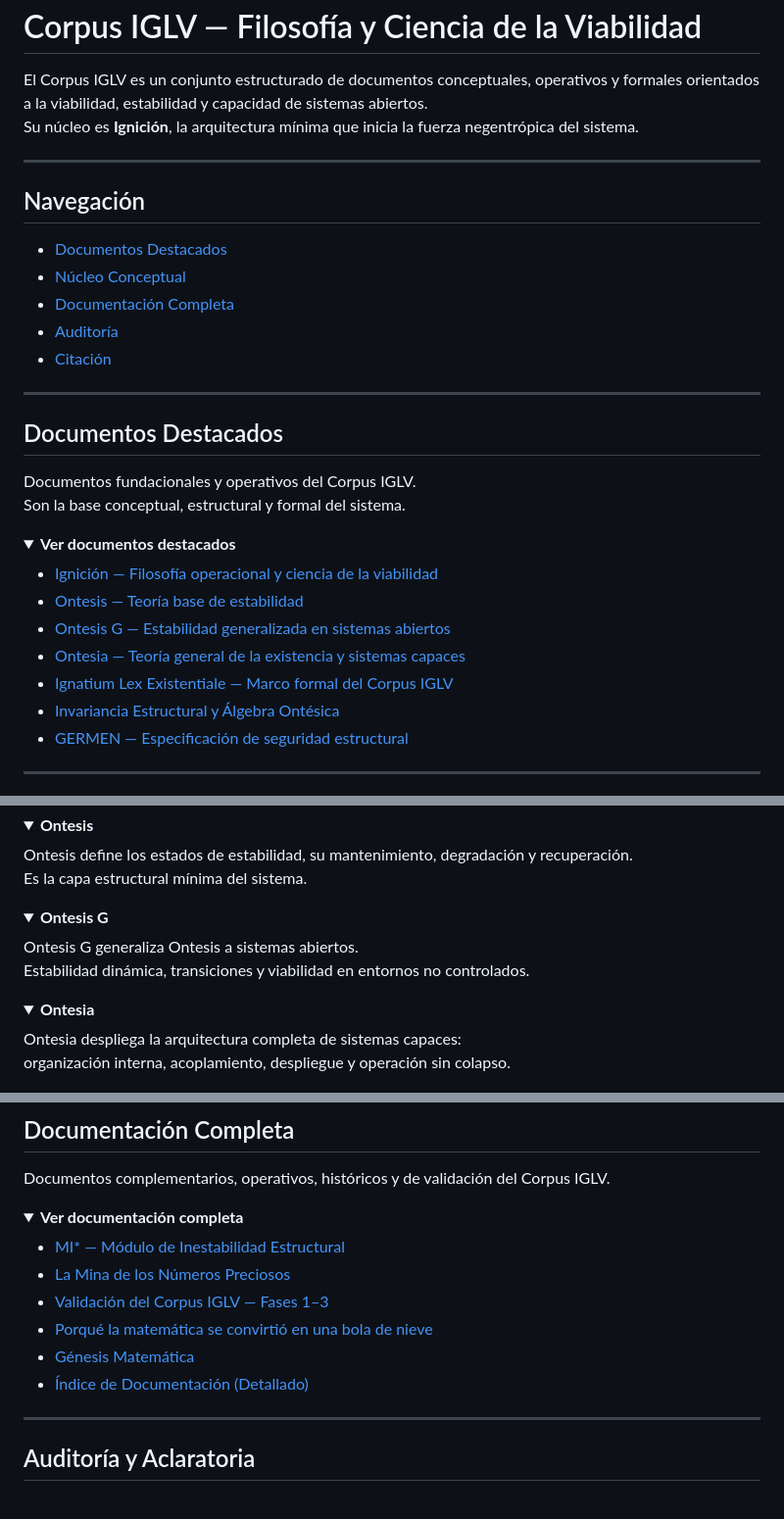
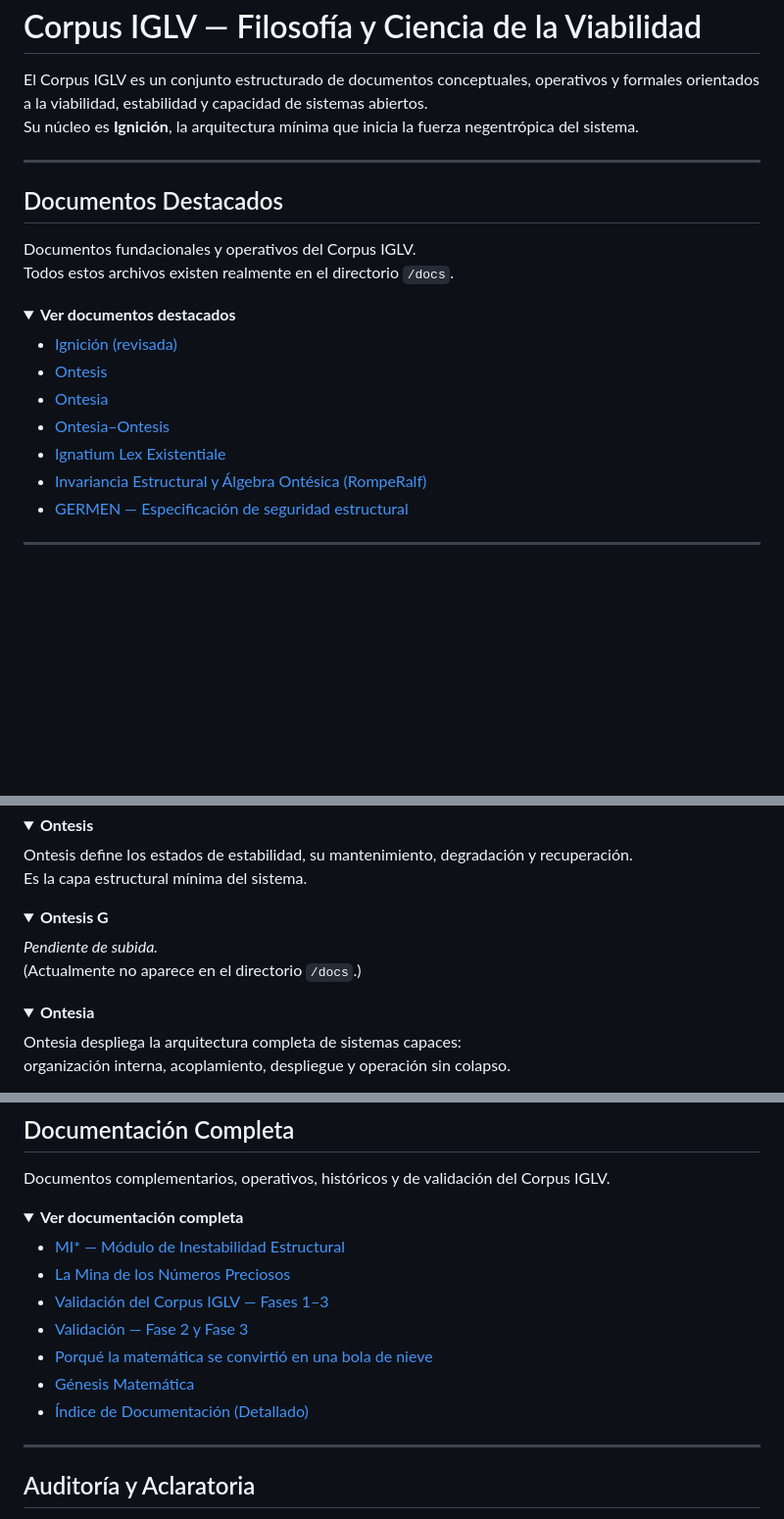
Before and after one commit to IgnacioLopezVillanueva/ignaciolopezvillanueva.github.io, a Markdown page: README.md, 3 parts joined by grey strips. Shown at 98% size. GitHub-like rendering; folded sections open; blank space fills up the shorter version.

```diff
--- a/README.md
+++ b/README.md
@@ -6,30 +6,20 @@ Su núcleo es **Ignición**, la arquitectura mínima que inicia la fuerza negent
 
 ---
 
-## Navegación
-
-- [Documentos Destacados](#documentos-destacados)
-- [Núcleo Conceptual](#núcleo-conceptual)
-- [Documentación Completa](#documentación-completa)
-- [Auditoría](#auditoría-y-aclaratoria)
-- [Citación](#citación)
-
----
-
 ## Documentos Destacados
 
 Documentos fundacionales y operativos del Corpus IGLV.
-Son la base conceptual, estructural y formal del sistema.
+Todos estos archivos existen realmente en el directorio `/docs`.
 
 <details open>
 <summary><strong>Ver documentos destacados</strong></summary>
 
-- [Ignición — Filosofía operacional y ciencia de la viabilidad](docs/Ignicion.pdf)
-- [Ontesis — Teoría base de estabilidad](docs/Ontesis.pdf)
-- [Ontesis G — Estabilidad generalizada en sistemas abiertos](docs/Ontesis_G.pdf)
-- [Ontesia — Teoría general de la existencia y sistemas capaces](docs/Ontesia.pdf)
-- [Ignatium Lex Existentiale — Marco formal del Corpus IGLV](docs/Ignatium.pdf)
-- [Invariancia Estructural y Álgebra Ontésica](docs/Algebra_Ontesica.pdf)
+- [Ignición (revisada)](docs/Ignicion_revisada%20(1).pdf)
+- [Ontesis](docs/ONTESI%20(2).pdf)
+- [Ontesia](docs/ontesia%202.pdf)
+- [Ontesia–Ontesis](docs/ontesia–ontesis.pdf)
+- [Ignatium Lex Existentiale](docs/IGNATIUM_LEX_EXISTENTIAE-1%20(2).pdf)
+- [Invariancia Estructural y Álgebra Ontésica (RompeRalf)](docs/RompeRalf.pdf)
 - [GERMEN — Especificación de seguridad estructural](docs/GERMEN.pdf)
 
 </details>
@@ -58,8 +48,8 @@ Es la capa estructural mínima del sistema.
 <details>
 <summary><strong>Ontesis G</strong></summary>
 
-Ontesis G generaliza Ontesis a sistemas abiertos.
-Estabilidad dinámica, transiciones y viabilidad en entornos no controlados.
+*Pendiente de subida.*
+(Actualmente no aparece en el directorio `/docs`.)
 
 </details>
 
@@ -89,7 +79,8 @@ Documentos complementarios, operativos, históricos y de validación del Corpus
 - [Validación del Corpus IGLV — Fases 1–3](docs/Validacion.pdf)
-- [Porqué la matemática se convirtió en una bola de nieve](docs/Bola_de_Nieve.pdf)
-- [Génesis Matemática](docs/Genesis_Matematica.pdf)
-- [Índice de Documentación (Detallado)](docs/INDEX_DOCS.pdf)
+- [Validación — Fase 2 y Fase 3](docs/Validación_fase_2_y_fase_3.pdf)
+- [Porqué la matemática se convirtió en una bola de nieve](docs/matematica-bola-de-nieve.html)
+- [Génesis Matemática](docs/Génesis_matematica.pdf)
+- [Índice de Documentación (Detallado)](docs/INDEX_DOCS.md)
 
 </details>
 
```
Also changed, not shown: other parts of README.md (+2 -2 lines).
